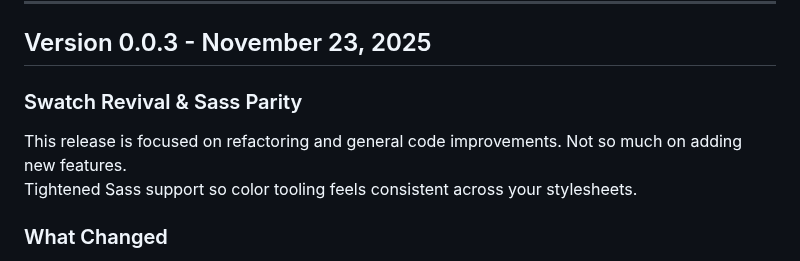
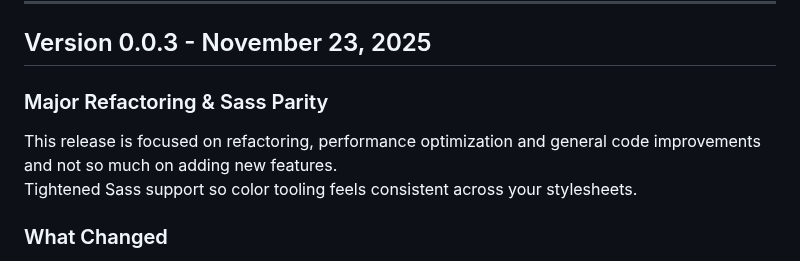
Before and after one commit to pa-ulander/color-buddy, a Markdown page: releasenotes.md, the part around the change. GitHub-like rendering.

Commit message:
update release notes for version 0.0.3, change section title, refine description

```diff
--- a/releasenotes.md
+++ b/releasenotes.md
@@ -4,10 +4,9 @@
 
 ## Version 0.0.3 - November 23, 2025
 
-### Swatch Revival & Sass Parity
+### Major Refactoring & Sass Parity
 
-This release is focused on refactoring and general code improvements.
-Not so much on adding new features.
+This release is focused on refactoring, performance optimization and general code improvements and not so much on adding new features.
 Tightened Sass support so color tooling feels consistent across your stylesheets.
 
 ### What Changed
```
